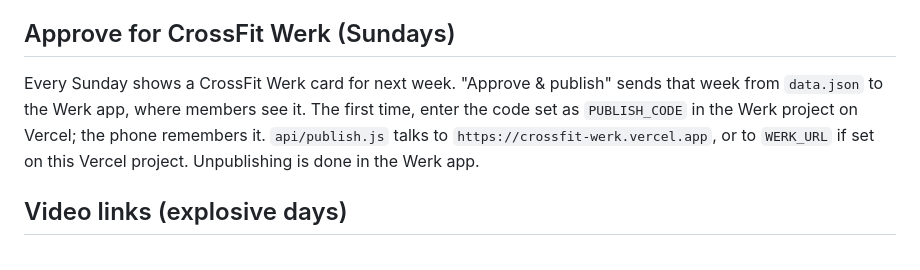
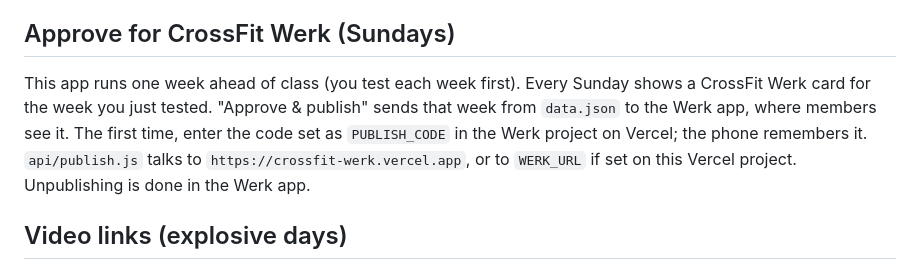
Before and after one commit to HHEN/werk-board, a Markdown page: README.md, the part around the change. Rendered like a GitHub page.

Commit message:
README: app runs one week ahead, publish the tested week
Co-Authored-By: Claude Opus 5.5 <noreply@anthropic.com>
Claude-Session: https://claude.ai/code/session_012HNxRaAmxbCuUyW8xvi1CV

```diff
--- a/README.md
+++ b/README.md
@@ -39,7 +39,7 @@ Every Sunday shows a "Feedback for Claude" box: one note per week, autosaved via
 
 ## Approve for CrossFit Werk (Sundays)
 
-Every Sunday shows a CrossFit Werk card for next week. "Approve & publish" sends that week from `data.json` to the Werk app, where members see it. The first time, enter the code set as `PUBLISH_CODE` in the Werk project on Vercel; the phone remembers it. `api/publish.js` talks to `https://crossfit-werk.vercel.app`, or to `WERK_URL` if set on this Vercel project. Unpublishing is done in the Werk app.
+This app runs one week ahead of class (you test each week first). Every Sunday shows a CrossFit Werk card for the week you just tested. "Approve & publish" sends that week from `data.json` to the Werk app, where members see it. The first time, enter the code set as `PUBLISH_CODE` in the Werk project on Vercel; the phone remembers it. `api/publish.js` talks to `https://crossfit-werk.vercel.app`, or to `WERK_URL` if set on this Vercel project. Unpublishing is done in the Werk app.
 
 ## Video links (explosive days)
 
```
